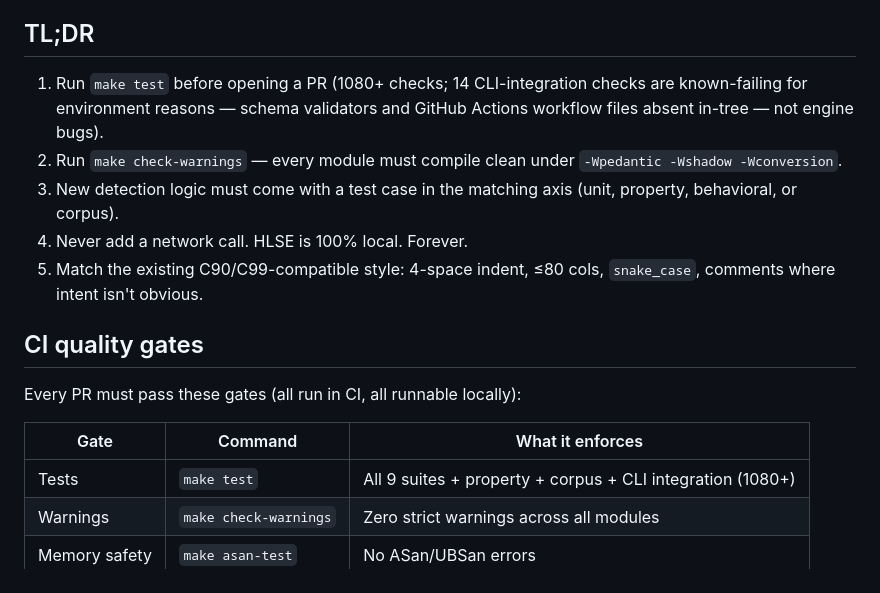
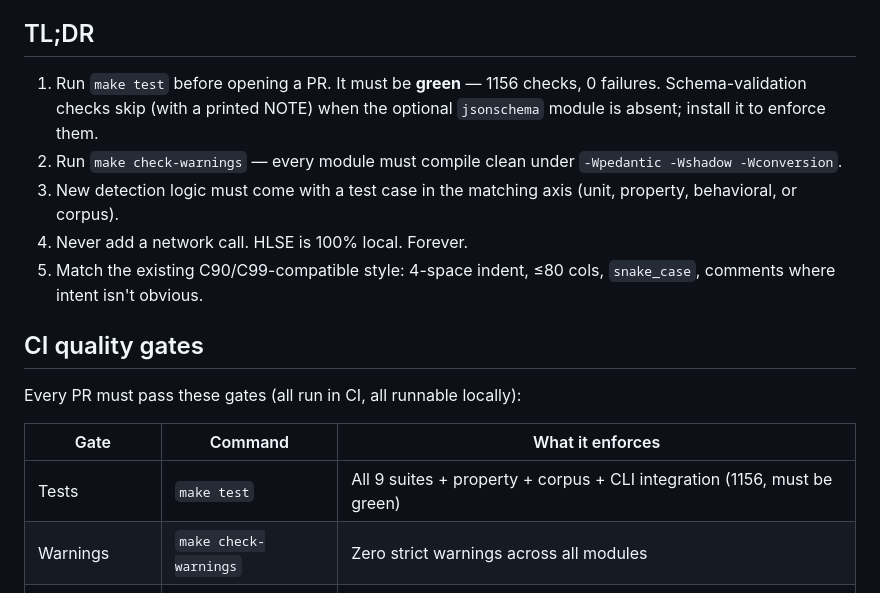
Before and after one commit to shizukutanaka/HLSE, a Markdown page: CONTRIBUTING.md, the part around the change. GitHub-like rendering.

```diff
--- a/CONTRIBUTING.md
+++ b/CONTRIBUTING.md
@@ -5,9 +5,9 @@ real attacks, so we hold a high bar for changes.
 
 ## TL;DR
 
-1. Run `make test` before opening a PR (1080+ checks; 14 CLI-integration
-   checks are known-failing for environment reasons — schema validators and
-   GitHub Actions workflow files absent in-tree — not engine bugs).
+1. Run `make test` before opening a PR. It must be **green** — 1156 checks,
+   0 failures. Schema-validation checks skip (with a printed NOTE) when the
+   optional `jsonschema` module is absent; install it to enforce them.
 2. Run `make check-warnings` — every module must compile clean under
    `-Wpedantic -Wshadow -Wconversion`.
 3. New detection logic must come with a test case in the matching axis
@@ -22,7 +22,7 @@ Every PR must pass these gates (all run in CI, all runnable locally):
 
 | Gate | Command | What it enforces |
 |------|---------|------------------|
-| Tests | `make test` | All 9 suites + property + corpus + CLI integration (1080+) |
+| Tests | `make test` | All 9 suites + property + corpus + CLI integration (1156, must be green) |
 | Warnings | `make check-warnings` | Zero strict warnings across all modules |
 | Memory safety | `make asan-test` | No ASan/UBSan errors |
 | Fuzzing | `make fuzz` | 6 harnesses × 100K iterations, zero crashes |
```
Also changed, not shown: README.md (+6 -6 lines).
